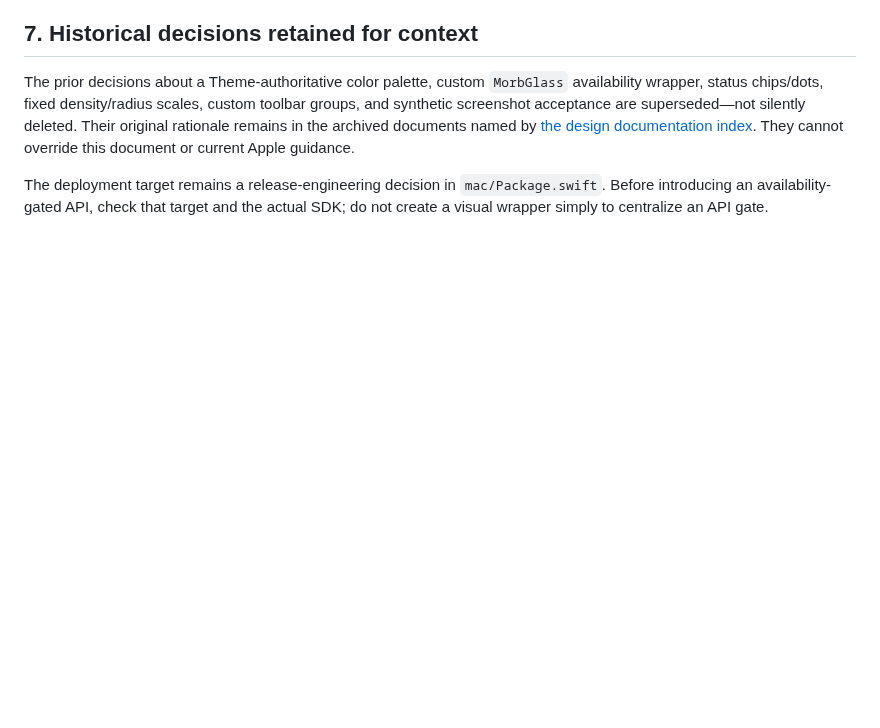
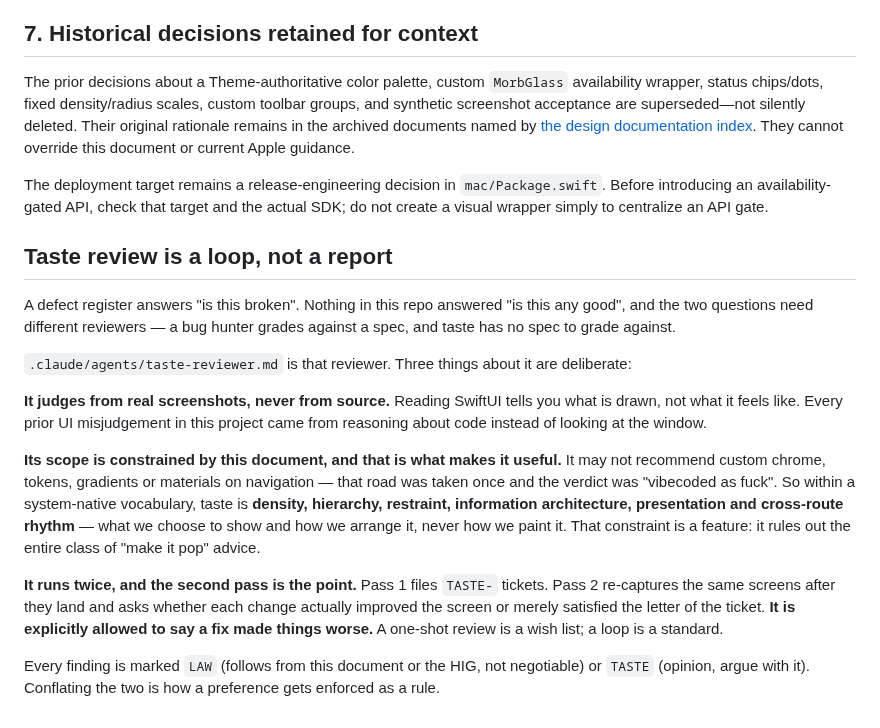
Before and after one commit to alliecatowo/morbstack, a Markdown page: docs/design/DECISIONS.md, the part around the change. Drawn GitHub-style; blank space fills up the shorter version.

```diff
--- a/docs/design/DECISIONS.md
+++ b/docs/design/DECISIONS.md
@@ -92,3 +92,30 @@ current Apple guidance.
 The deployment target remains a release-engineering decision in `mac/Package.swift`.
 Before introducing an availability-gated API, check that target and the actual SDK; do
 not create a visual wrapper simply to centralize an API gate.
+
+## Taste review is a loop, not a report
+
+A defect register answers "is this broken". Nothing in this repo answered "is this any good", and
+the two questions need different reviewers — a bug hunter grades against a spec, and taste has no
+spec to grade against.
+
+`.claude/agents/taste-reviewer.md` is that reviewer. Three things about it are deliberate:
+
+**It judges from real screenshots, never from source.** Reading SwiftUI tells you what is drawn, not
+what it feels like. Every prior UI misjudgement in this project came from reasoning about code
+instead of looking at the window.
+
+**Its scope is constrained by this document, and that is what makes it useful.** It may not
+recommend custom chrome, tokens, gradients or materials on navigation — that road was taken once and
+the verdict was "vibecoded as fuck". So within a system-native vocabulary, taste is **density,
+hierarchy, restraint, information architecture, presentation and cross-route rhythm** — what we
+choose to show and how we arrange it, never how we paint it. That constraint is a feature: it rules
+out the entire class of "make it pop" advice.
+
+**It runs twice, and the second pass is the point.** Pass 1 files `TASTE-` tickets. Pass 2 re-captures
+the same screens after they land and asks whether each change actually improved the screen or merely
+satisfied the letter of the ticket. **It is explicitly allowed to say a fix made things worse.** A
+one-shot review is a wish list; a loop is a standard.
+
+Every finding is marked `LAW` (follows from this document or the HIG, not negotiable) or `TASTE`
+(opinion, argue with it). Conflating the two is how a preference gets enforced as a rule.
```
Also changed, not shown: .claude/agents/taste-reviewer.md (added, +94 -0 lines).
